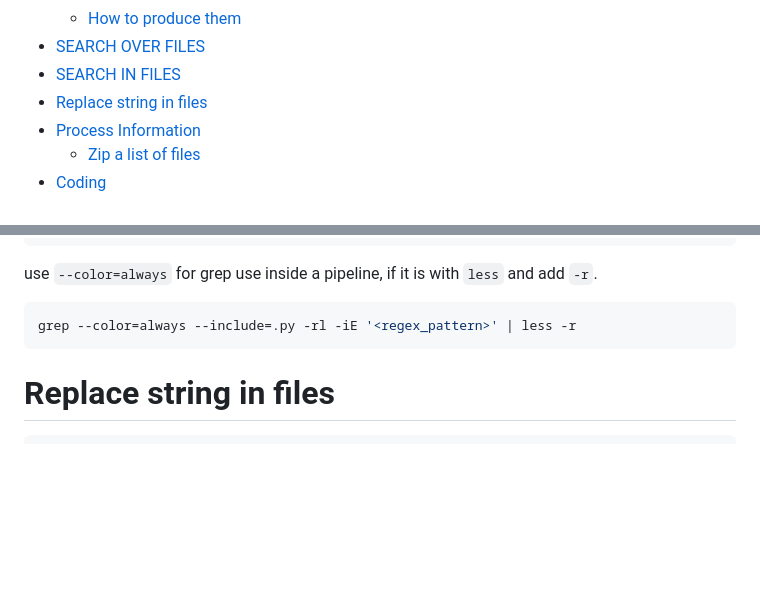
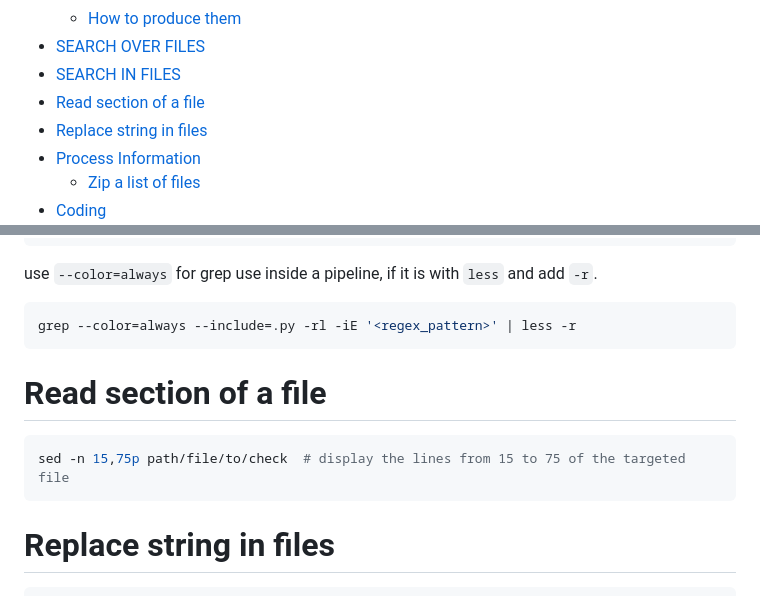
Before and after one commit to rgb250/Tool_Box, a Markdown page: Linux/Bash/bash_tips.md, 2 parts joined by grey strips. Rendered like a GitHub page; blank space fills up the shorter version.

`````diff
--- a/Linux/Bash/bash_tips.md
+++ b/Linux/Bash/bash_tips.md
@@ -17,6 +17,7 @@
   - [How to produce them](#how-to-produce-them)
 - [SEARCH OVER FILES](#search-over-files)
 - [SEARCH IN FILES](#search-in-files)
+- [Read section of a file](#read-section-of-a-file)
 - [Replace string in files](#replace-string-in-files)
 - [Process Information](#process-information)
   - [Zip a list of files](#zip-a-list-of-files)
@@ -162,6 +163,12 @@ use ``--color=always`` for grep use inside a pipeline, if it is with ``less`` an
 grep --color=always --include=.py -rl -iE '<regex_pattern>' | less -r
 ```
 
+# Read section of a file
+
+````bash
+sed -n 15,75p path/file/to/check  # display the lines from 15 to 75 of the targeted file
+````
+
 # Replace string in files
 ```bash
 sed -i -e 's/to_replace/replacement/g' ./path_file  # -i --> --in-place
`````
Also changed, not shown: Prompting/notes.md (added, +25 -0 lines), Python/code_structure/notes.md (+62 -0 lines), Prompting/images/001_prompting_technique_automatic_cot.png (added).
